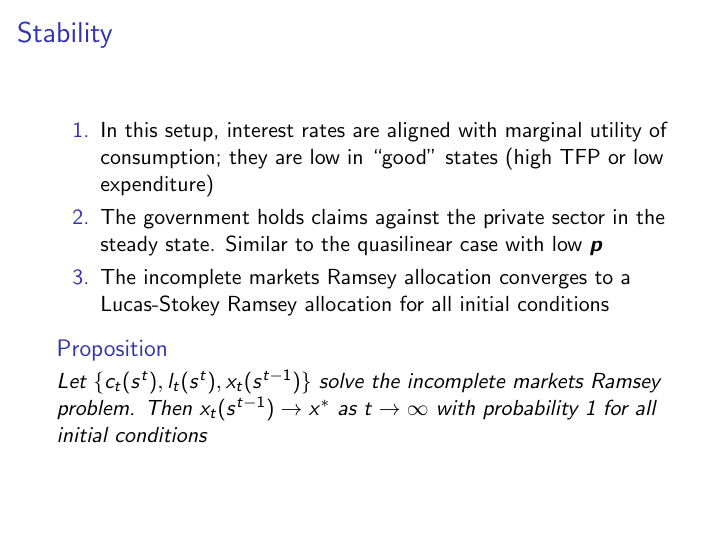
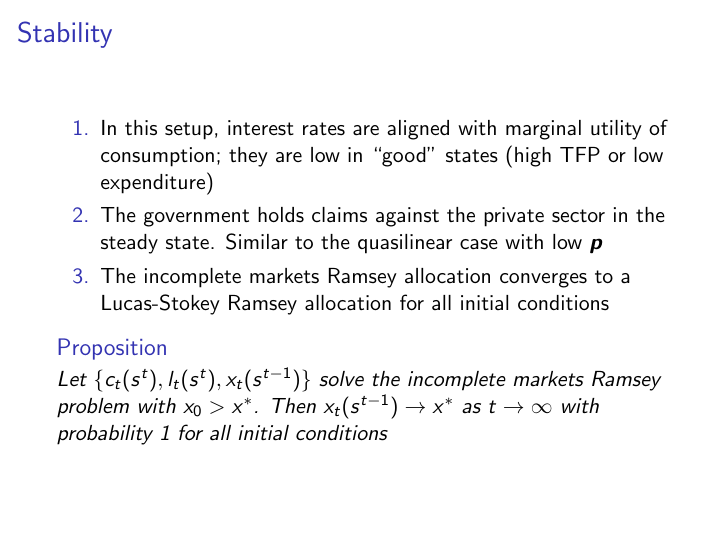
Before and after one commit to apb296/BEGS-writeup, LaTeX slides (BEGS2-presentation/BEGS2-presentation.tex): page 36 of 42. Compiled offline with pdfLaTeX.

Commit message:
Changed risk aversion proposition to be more accurate to current results

```diff
--- a/BEGS2-presentation/BEGS2-presentation.tex
+++ b/BEGS2-presentation/BEGS2-presentation.tex
@@ -842,7 +842,7 @@ for the $t\geq1$ recursive problem.
 	\end{enumerate}
 
 
-	\begin{proposition}  Let $\{c_t(s^t), l_t(s^t), x_t(s^{t-1})\}$ solve the incomplete markets Ramsey problem.  Then  $x_t(s^{t-1})\rightarrow x^*$ as $t\rightarrow \infty$ with probability 1 for all initial conditions
+	\begin{proposition}  Let $\{c_t(s^t), l_t(s^t), x_t(s^{t-1})\}$ solve the incomplete markets Ramsey problem with $x_0 > x^*$.  Then  $x_t(s^{t-1})\rightarrow x^*$ as $t\rightarrow \infty$ with probability 1 for all initial conditions
 
 	\end{proposition}
 	\end{frame}
```
